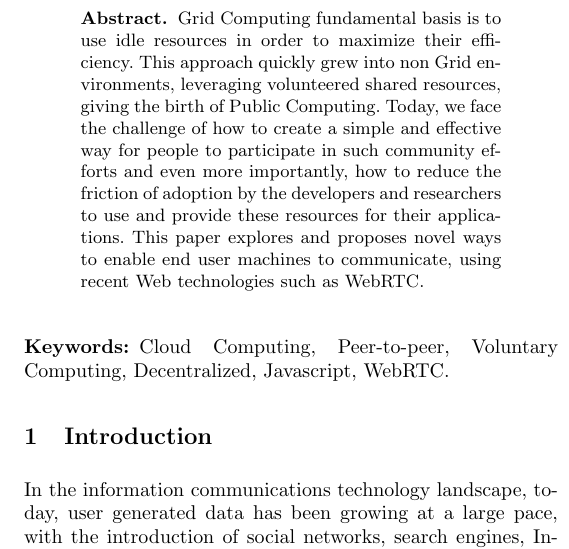
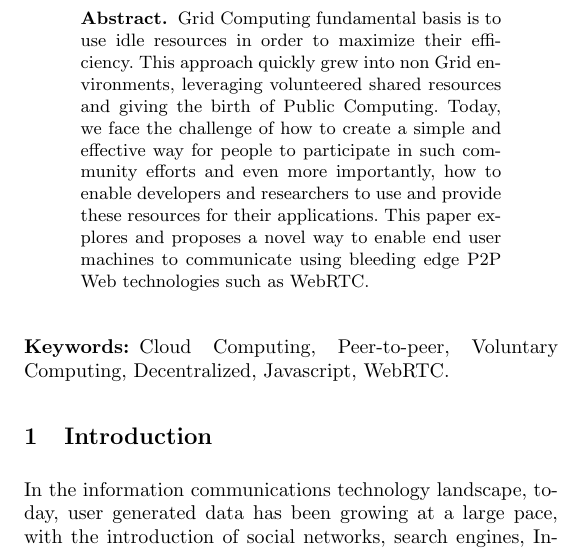
Before and after one commit to daviddias/paper.browserCloud.js, a LaTeX thesis (paper.tex, which reads sections/1-abstract.tex): part of one column of page 1 of 10, cut so that both start at the same text. Compiled offline with pdfLaTeX.

Commit message:
update abstract

```diff
--- a/sections/1-abstract.tex
+++ b/sections/1-abstract.tex
@@ -6,6 +6,6 @@
 
 \begin{abstract}
 
-Grid Computing fundamental basis is to use idle resources in  order to maximize their efficiency. This approach quickly grew into non Grid environments, leveraging volunteered shared resources, giving the birth of Public Computing. Today, we face the challenge of how to create a simple and effective way for people to participate in such community efforts and even more importantly, how to reduce the friction of adoption by the developers and researchers to use and provide these resources for their applications. This paper explores and proposes novel ways to enable end user machines to communicate, using recent Web technologies such as WebRTC.
+Grid Computing fundamental basis is to use idle resources in  order to maximize their efficiency. This approach quickly grew into non Grid environments, leveraging volunteered shared resources and giving the birth of Public Computing. Today, we face the challenge of how to create a simple and effective way for people to participate in such community efforts and even more importantly, how to enable developers and researchers to use and provide these resources for their applications. This paper explores and proposes a novel way to enable end user machines to communicate using bleeding edge P2P Web technologies such as WebRTC.
 
 \end{abstract}
```
